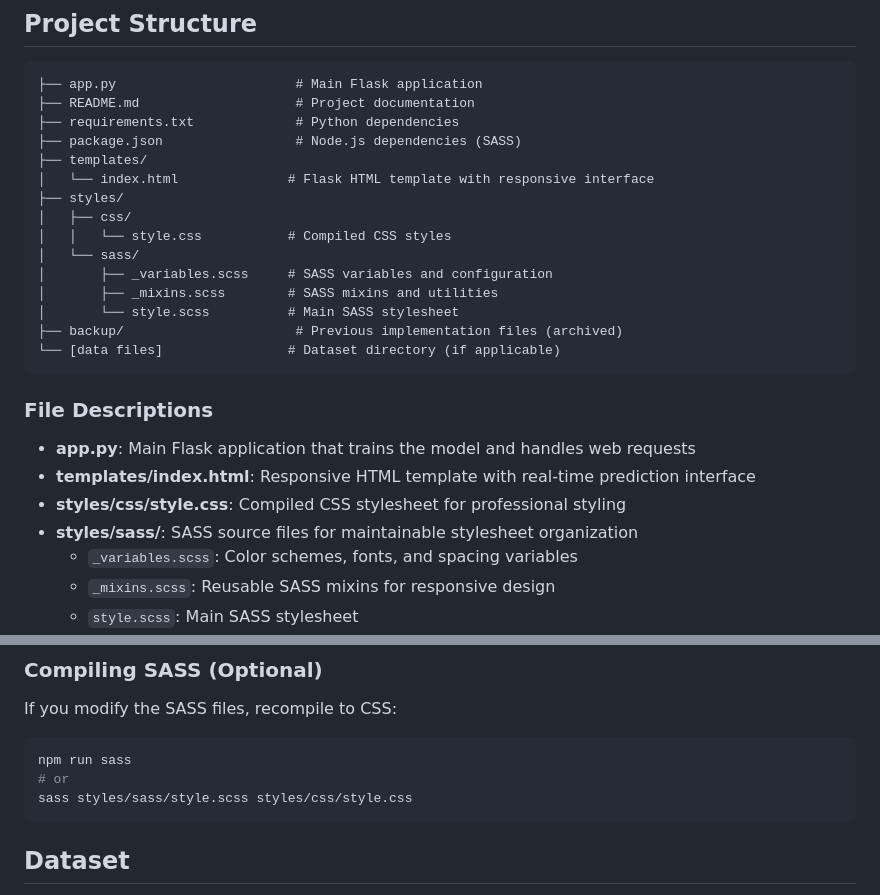
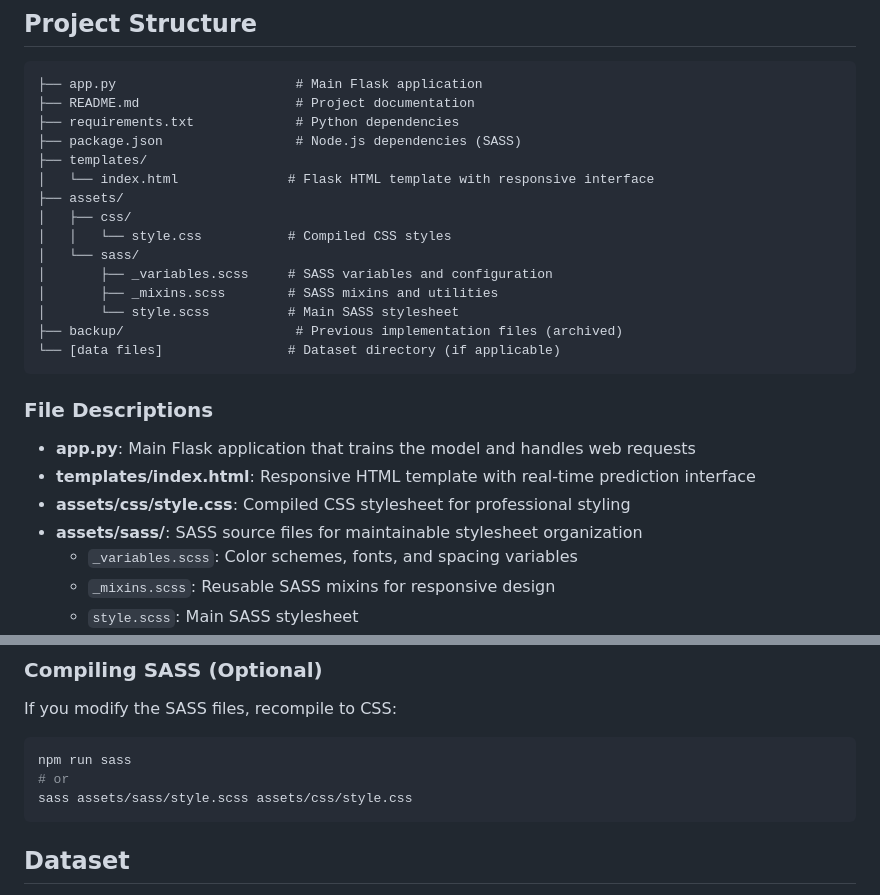
Before and after one commit to Andriamahay11master/TextClassification, a Markdown page: README.md, 2 parts joined by grey strips. Drawn GitHub-style.

````diff
--- a/README.md
+++ b/README.md
@@ -26,7 +26,7 @@ This project implements a **spam detection system** using scikit-learn and machi
 ├── package.json                 # Node.js dependencies (SASS)
 ├── templates/
 │   └── index.html              # Flask HTML template with responsive interface
-├── styles/
+├── assets/
 │   ├── css/
 │   │   └── style.css           # Compiled CSS styles
 │   └── sass/
@@ -41,8 +41,8 @@ This project implements a **spam detection system** using scikit-learn and machi
 
 - **app.py**: Main Flask application that trains the model and handles web requests
 - **templates/index.html**: Responsive HTML template with real-time prediction interface
-- **styles/css/style.css**: Compiled CSS stylesheet for professional styling
-- **styles/sass/**: SASS source files for maintainable stylesheet organization
+- **assets/css/style.css**: Compiled CSS stylesheet for professional styling
+- **assets/sass/**: SASS source files for maintainable stylesheet organization
   - `_variables.scss`: Color schemes, fonts, and spacing variables
   - `_mixins.scss`: Reusable SASS mixins for responsive design
   - `style.scss`: Main SASS stylesheet
@@ -113,7 +113,7 @@ If you modify the SASS files, recompile to CSS:
 ```bash
 npm run sass
 # or
-sass styles/sass/style.scss styles/css/style.css
+sass assets/sass/style.scss assets/css/style.css
 ```
 
 ## Dataset
````
